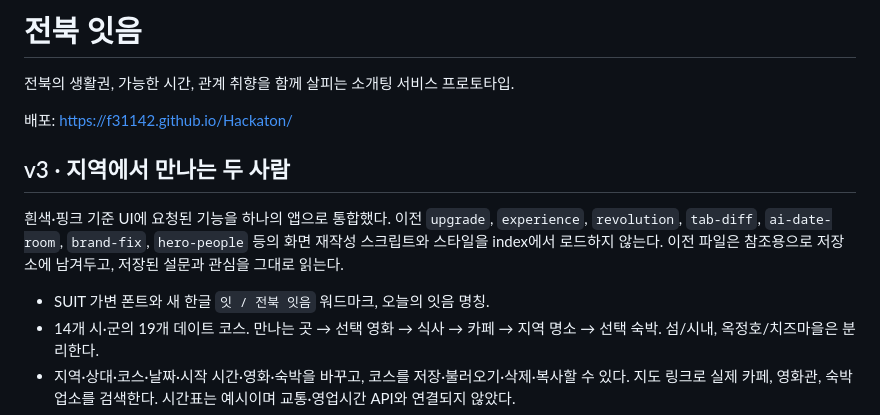
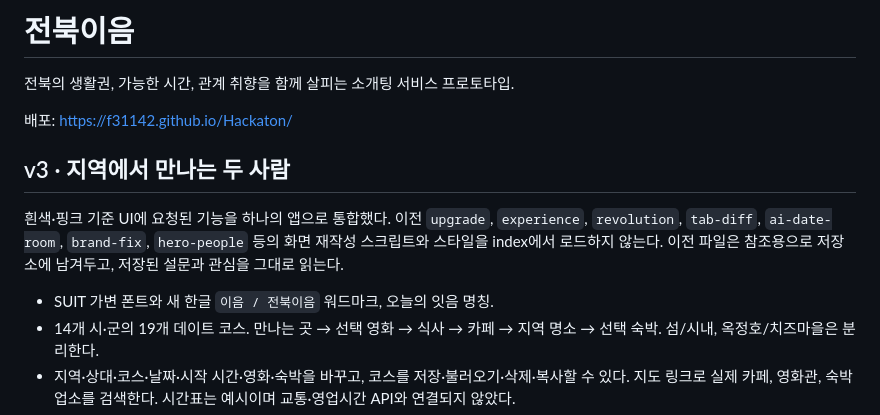
Before and after one commit to f31142/Hackaton, a Markdown page: README.md, the part around the change. Drawn GitHub-style.

Commit message:
Update README branding to 전북이음

```diff
--- a/README.md
+++ b/README.md
@@ -1,4 +1,4 @@
-# 전북 잇음
+# 전북이음
 
 전북의 생활권, 가능한 시간, 관계 취향을 함께 살피는 소개팅 서비스 프로토타입.
 
@@ -8,7 +8,7 @@
 
 흰색·핑크 기준 UI에 요청된 기능을 하나의 앱으로 통합했다. 이전 `upgrade`, `experience`, `revolution`, `tab-diff`, `ai-date-room`, `brand-fix`, `hero-people` 등의 화면 재작성 스크립트와 스타일을 index에서 로드하지 않는다. 이전 파일은 참조용으로 저장소에 남겨두고, 저장된 설문과 관심을 그대로 읽는다.
 
-- SUIT 가변 폰트와 새 한글 `잇 / 전북 잇음` 워드마크, 오늘의 잇음 명칭.
+- SUIT 가변 폰트와 새 한글 `이음 / 전북이음` 워드마크, 오늘의 잇음 명칭.
 - 14개 시·군의 19개 데이트 코스. 만나는 곳 → 선택 영화 → 식사 → 카페 → 지역 명소 → 선택 숙박. 섬/시내, 옥정호/치즈마을은 분리한다.
 - 지역·상대·코스·날짜·시작 시간·영화·숙박을 바꾸고, 코스를 저장·불러오기·삭제·복사할 수 있다. 지도 링크로 실제 카페, 영화관, 숙박업소를 검색한다. 시간표는 예시이며 교통·영업시간 API와 연결되지 않았다.
 - 프리미엄 아바타 코치: 상대 프로필, 두 사람의 공통 취향, 선택한 지역과 코스를 반영한다. 다정함/차분함/밝은 말투와 3가지 답변 상황으로 연습한다. 기본 문구와 실제 생성형 AI 브리핑을 분리한다.
```
